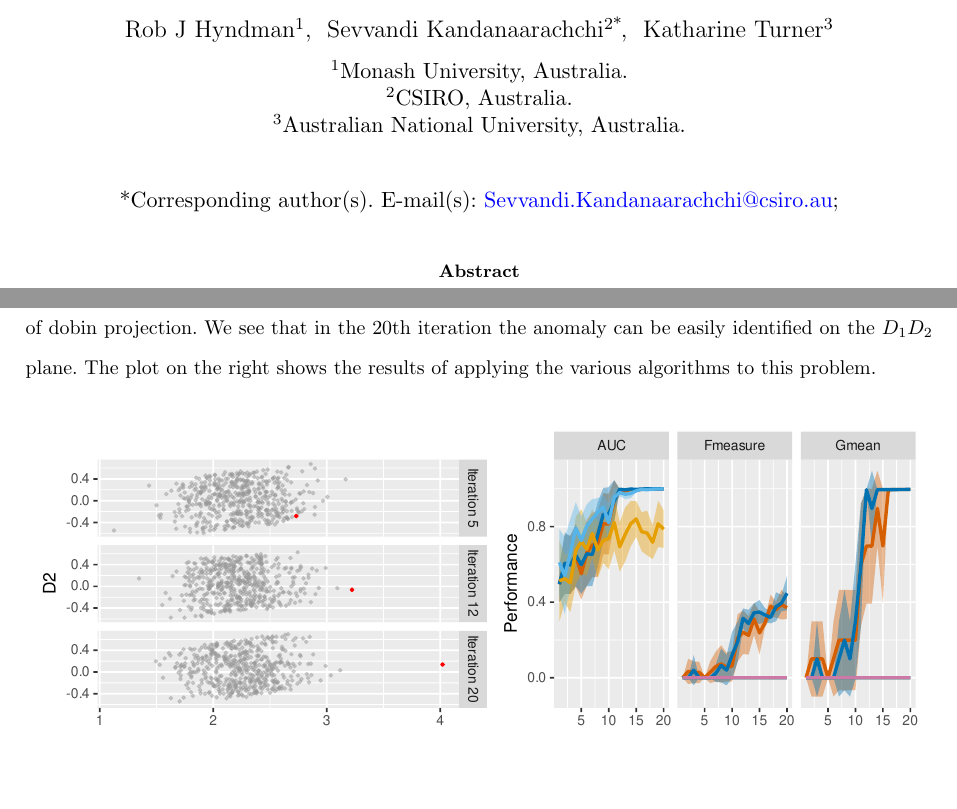
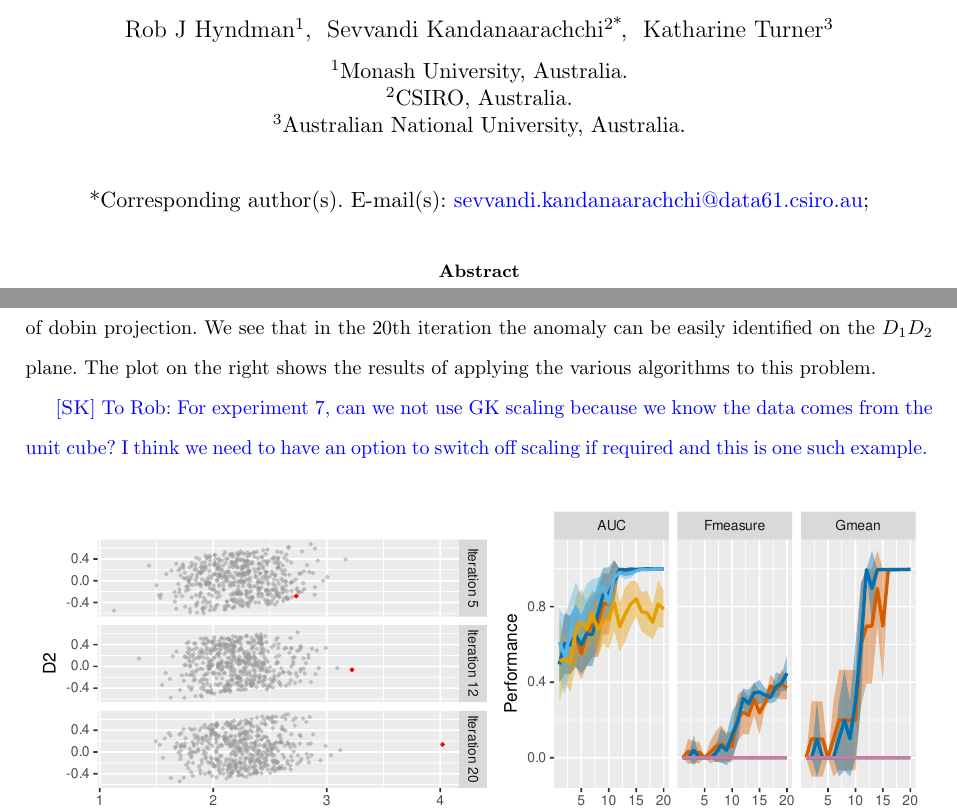
Before and after one commit to robjhyndman/lookout2, a LaTeX paper (main.tex, which reads 5_experiments_2.tex): two parts of pages 1 and 21 of 23, joined at a grey line, cut so that both start at the same text, the shorter picture padded with empty space. Compiled offline with pdfLaTeX.

Commit message:
Updates from Overleaf

```diff
--- a/5_experiments_2.tex
+++ b/5_experiments_2.tex
@@ -117,6 +117,8 @@ where $D_1$ and $D_2$ are the first two axes of dobin projection. We
 see that in the 20th iteration the anomaly can be easily identified
 on the $D_1D_2$ plane. The plot on the right shows the results of applying the various algorithms to this problem.
 
+\SK{To Rob: For experiment 7, can we not use GK scaling because we know the data comes from the unit cube? I think we need to have an option to switch off scaling if required and this is one such example.  }
+
 \begin{figure}[!ht]
   \centering
   \includegraphics[width=\linewidth]{Figures/Exp7_Data_and_Results.pdf}
--- a/main.tex
+++ b/main.tex
@@ -50,7 +50,7 @@ Anomaly~detection~via~kernel~density~estimation}
 
 \author[1]{\fnm{Rob J} \sur{Hyndman}}
 \author*[2]{\fnm{Sevvandi}
-\sur{Kandanaarachchi}}\email{Sevvandi.Kandanaarachchi@csiro.au}
+\sur{Kandanaarachchi}}\email{sevvandi.kandanaarachchi@data61.csiro.au}
 \author[3]{\fnm{Katharine} \sur{Turner}}
 \affil[1]{\orgname{Monash University}, \country{Australia}}
 \affil[2]{\orgname{CSIRO}, \country{Australia}}
```
